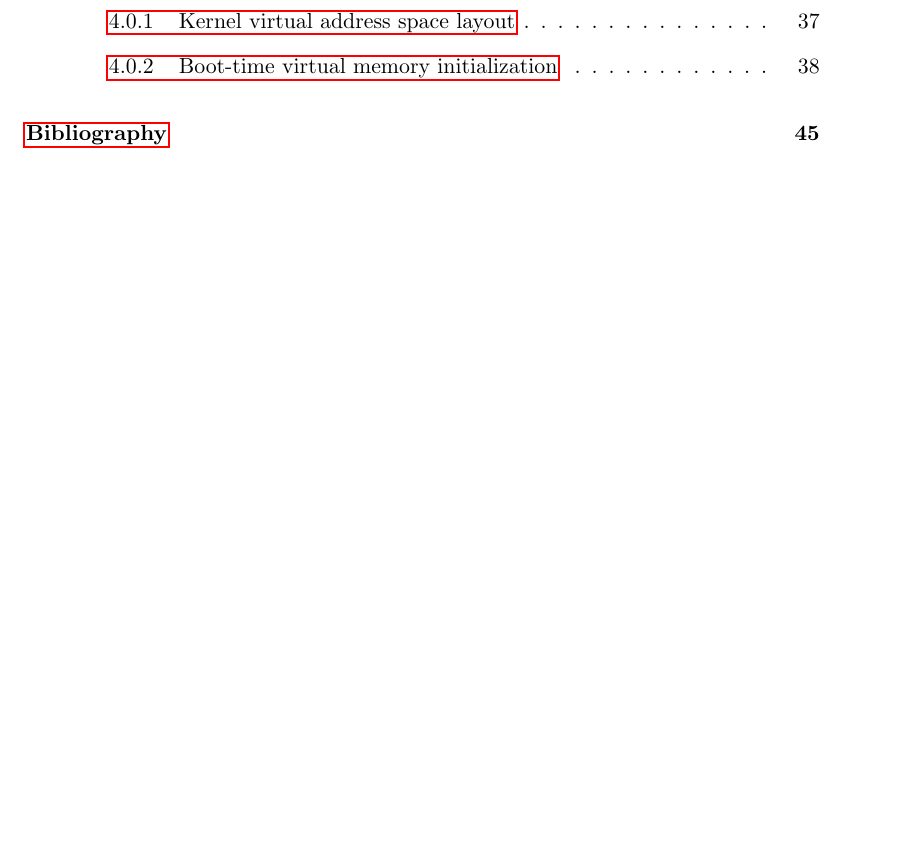
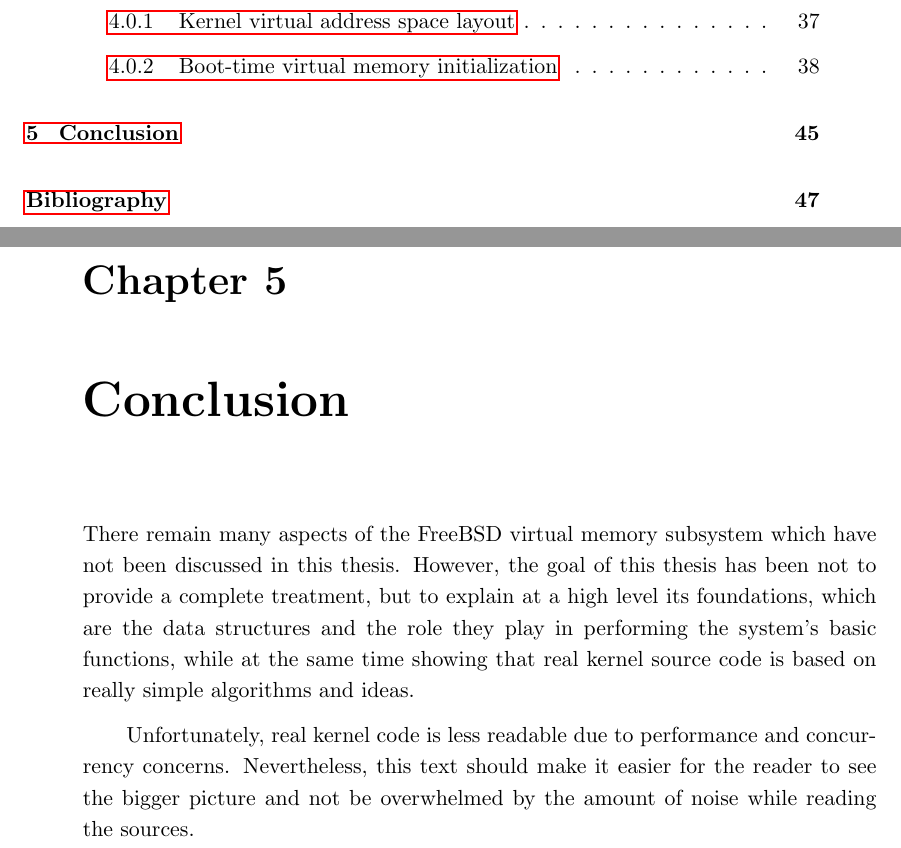
Before and after one commit to j-piecuch/bachelors-thesis, a LaTeX thesis (thesis.tex): part of page 6 of 45 before the commit and two parts of pages 6 and 45 of 47 after it, the two joined at a grey line, cut so that both start at the same text, the shorter picture padded with empty space. Compiled offline with pdfLaTeX.

Commit message:
Conclusion

```diff
--- a/thesis.tex
+++ b/thesis.tex
@@ -1921,6 +1921,20 @@ pmap_init(void)
     the \mintinline{c}{pmap_init} function}
 \end{code}
 
+\chapter{Conclusion}
+
+There remain many aspects of the FreeBSD virtual memory subsystem which have not
+been discussed in this thesis. However, the goal of this thesis has been not to
+provide a complete treatment, but to explain at a high level its foundations,
+which are the data structures and the role they play in performing the system's
+basic functions, while at the same time showing that real kernel source code is
+based on really simple algorithms and ideas.
+
+Unfortunately, real kernel code is less readable due to performance and
+concurrency concerns. Nevertheless, this text should make it easier for the
+reader to see the bigger picture and not be overwhelmed by the amount of noise
+while reading the sources.
+
 \begin{thebibliography}{99}
 
 \bibitem{bib:tanenbaum} Andrew S. Tanenbaum and Herbert Bos. 2014.
```
Also changed, not shown: thesis.pdf.
